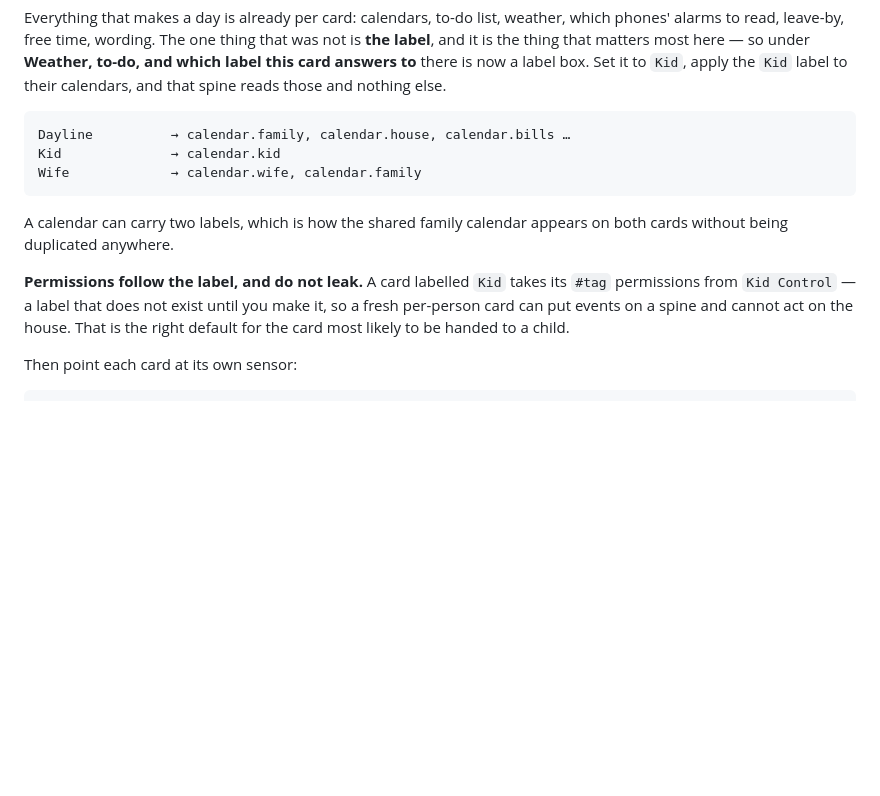
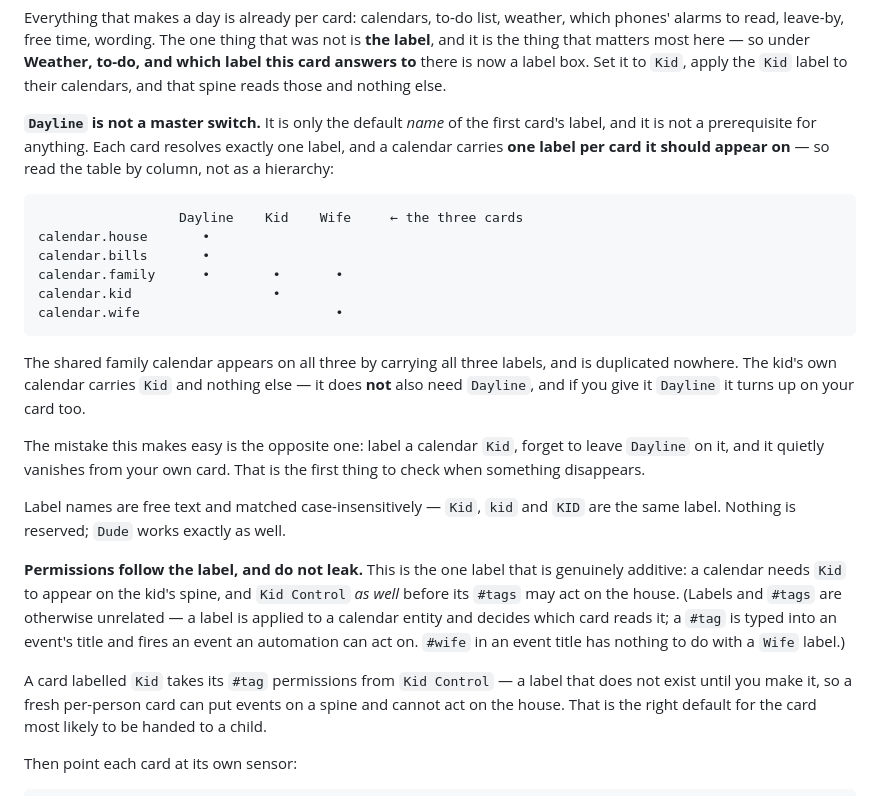
Before and after one commit to bitmux/Dayline, a Markdown page: INSTALL.md, the part around the change. GitHub-like rendering; blank space fills up the shorter version.

Commit message:
docs: labels are per card, not awareness plus a filter
The one-card-each section read as though Dayline were a master label that
makes a calendar visible, with a second label narrowing it. It is not -- each
card resolves one label, and a calendar carries one per card it appears on.
Replaced the list with a grid, since the list invited reading it as a
hierarchy, and named the failure it makes easy: label a calendar Kid, take
Dayline off it, and it vanishes from your own card.

Also records that label names are free text matched case-insensitively, and
that labels and #tags are unrelated mechanisms that only meet at Control.

Co-Authored-By: Claude Opus 5 <noreply@anthropic.com>

````diff
--- a/INSTALL.md
+++ b/INSTALL.md
@@ -809,17 +809,41 @@ was not is **the label**, and it is the thing that matters most here — so unde
 box. Set it to `Kid`, apply the `Kid` label to their calendars, and that spine
 reads those and nothing else.
 
+**`Dayline` is not a master switch.** It is only the default *name* of the first
+card's label, and it is not a prerequisite for anything. Each card resolves
+exactly one label, and a calendar carries **one label per card it should appear
+on** — so read the table by column, not as a hierarchy:
+
 ```
-Dayline          → calendar.family, calendar.house, calendar.bills …
-Kid              → calendar.kid
-Wife             → calendar.wife, calendar.family
+                  Dayline    Kid    Wife     ← the three cards
+calendar.house       •
+calendar.bills       •
+calendar.family      •        •       •
+calendar.kid                  •
+calendar.wife                         •
 ```
 
-A calendar can carry two labels, which is how the shared family calendar
-appears on both cards without being duplicated anywhere.
+The shared family calendar appears on all three by carrying all three labels,
+and is duplicated nowhere. The kid's own calendar carries `Kid` and nothing
+else — it does **not** also need `Dayline`, and if you give it `Dayline` it
+turns up on your card too.
 
-**Permissions follow the label, and do not leak.** A card labelled `Kid` takes
-its `#tag` permissions from `Kid Control` — a label that does not exist until
+The mistake this makes easy is the opposite one: label a calendar `Kid`, forget
+to leave `Dayline` on it, and it quietly vanishes from your own card. That is
+the first thing to check when something disappears.
+
+Label names are free text and matched case-insensitively — `Kid`, `kid` and
+`KID` are the same label. Nothing is reserved; `Dude` works exactly as well.
+
+**Permissions follow the label, and do not leak.** This is the one label that is
+genuinely additive: a calendar needs `Kid` to appear on the kid's spine, and
+`Kid Control` *as well* before its `#tags` may act on the house. (Labels and
+`#tags` are otherwise unrelated — a label is applied to a calendar entity and
+decides which card reads it; a `#tag` is typed into an event's title and fires
+an event an automation can act on. `#wife` in an event title has nothing to do
+with a `Wife` label.)
+
+A card labelled `Kid` takes its `#tag` permissions from `Kid Control` — a label that does not exist until
 you make it, so a fresh per-person card can put events on a spine and cannot
 act on the house. That is the right default for the card most likely to be
 handed to a child.
````
